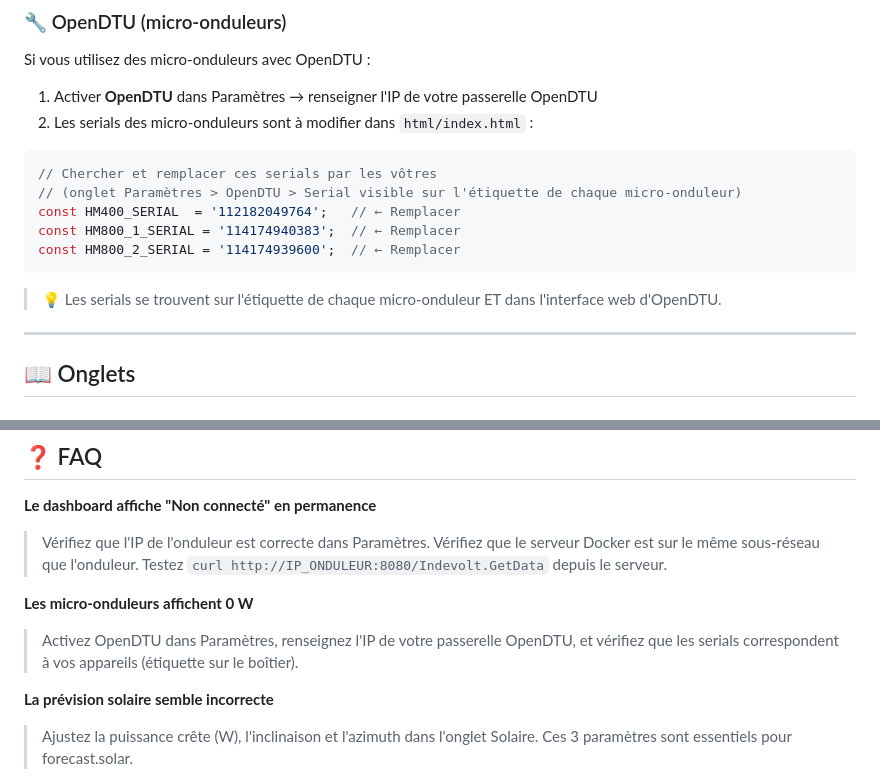
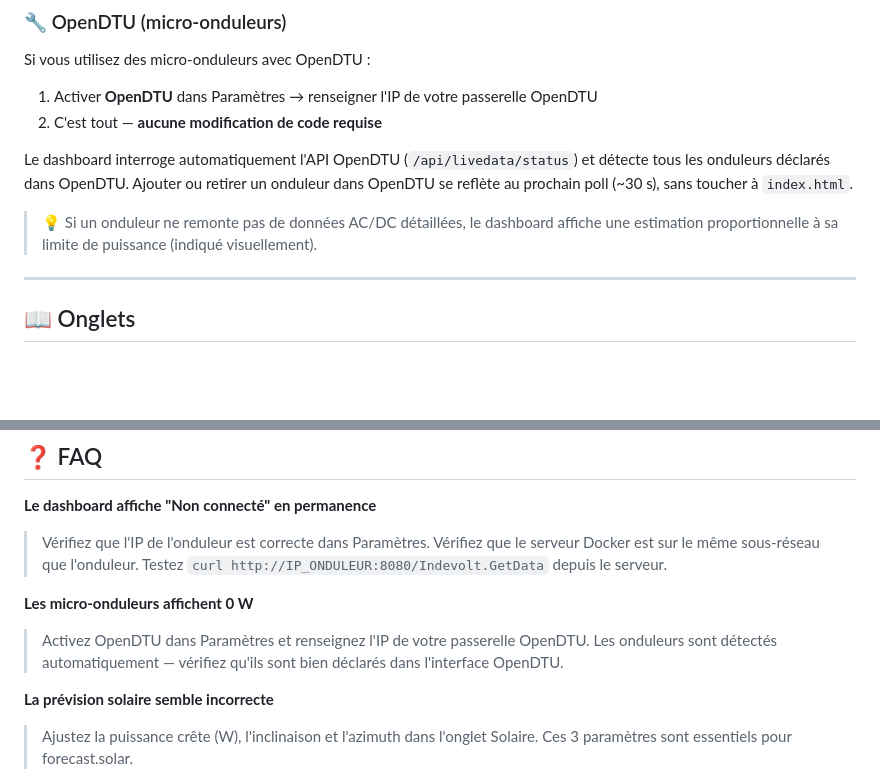
Before and after one commit to struppy/indevolt-dashboard, a Markdown page: README.md, 2 parts joined by grey strips. Rendered like a GitHub page; blank space fills up the shorter version.

Commit message:
docs: mise à jour doc OpenDTU — détection automatique des onduleurs
Les serials des micro-onduleurs n'ont plus besoin d'être codés en dur
dans index.html depuis l'ajout de la détection automatique via l'API
OpenDTU (/api/livedata/status). La documentation faisait encore
référence à l'ancienne procédure manuelle.

````diff
--- a/README.md
+++ b/README.md
@@ -128,17 +128,11 @@ Ces paramètres sont à renseigner **dans l'interface** (onglet ⚙️ Paramètr
 Si vous utilisez des micro-onduleurs avec OpenDTU :
 
 1. Activer **OpenDTU** dans Paramètres → renseigner l'IP de votre passerelle OpenDTU
-2. Les serials des micro-onduleurs sont à modifier dans `html/index.html` :
+2. C'est tout — **aucune modification de code requise**
 
-```javascript
-// Chercher et remplacer ces serials par les vôtres
-// (onglet Paramètres > OpenDTU > Serial visible sur l'étiquette de chaque micro-onduleur)
-const HM400_SERIAL  = '112182049764';   // ← Remplacer
-const HM800_1_SERIAL = '114174940383';  // ← Remplacer
-const HM800_2_SERIAL = '114174939600';  // ← Remplacer
-```
+Le dashboard interroge automatiquement l'API OpenDTU (`/api/livedata/status`) et détecte tous les onduleurs déclarés dans OpenDTU. Ajouter ou retirer un onduleur dans OpenDTU se reflète au prochain poll (~30 s), sans toucher à `index.html`.
 
-> 💡 Les serials se trouvent sur l'étiquette de chaque micro-onduleur ET dans l'interface web d'OpenDTU.
+> 💡 Si un onduleur ne remonte pas de données AC/DC détaillées, le dashboard affiche une estimation proportionnelle à sa limite de puissance (indiqué visuellement).
 
 ---
 
@@ -394,7 +388,7 @@ docker compose down -v
 > Vérifiez que l'IP de l'onduleur est correcte dans Paramètres. Vérifiez que le serveur Docker est sur le même sous-réseau que l'onduleur. Testez `curl http://IP_ONDULEUR:8080/Indevolt.GetData` depuis le serveur.
 
 **Les micro-onduleurs affichent 0 W**
-> Activez OpenDTU dans Paramètres, renseignez l'IP de votre passerelle OpenDTU, et vérifiez que les serials correspondent à vos appareils (étiquette sur le boîtier).
+> Activez OpenDTU dans Paramètres et renseignez l'IP de votre passerelle OpenDTU. Les onduleurs sont détectés automatiquement — vérifiez qu'ils sont bien déclarés dans l'interface OpenDTU.
 
 **La prévision solaire semble incorrecte**
 > Ajustez la puissance crête (W), l'inclinaison et l'azimuth dans l'onglet Solaire. Ces 3 paramètres sont essentiels pour forecast.solar.
````
